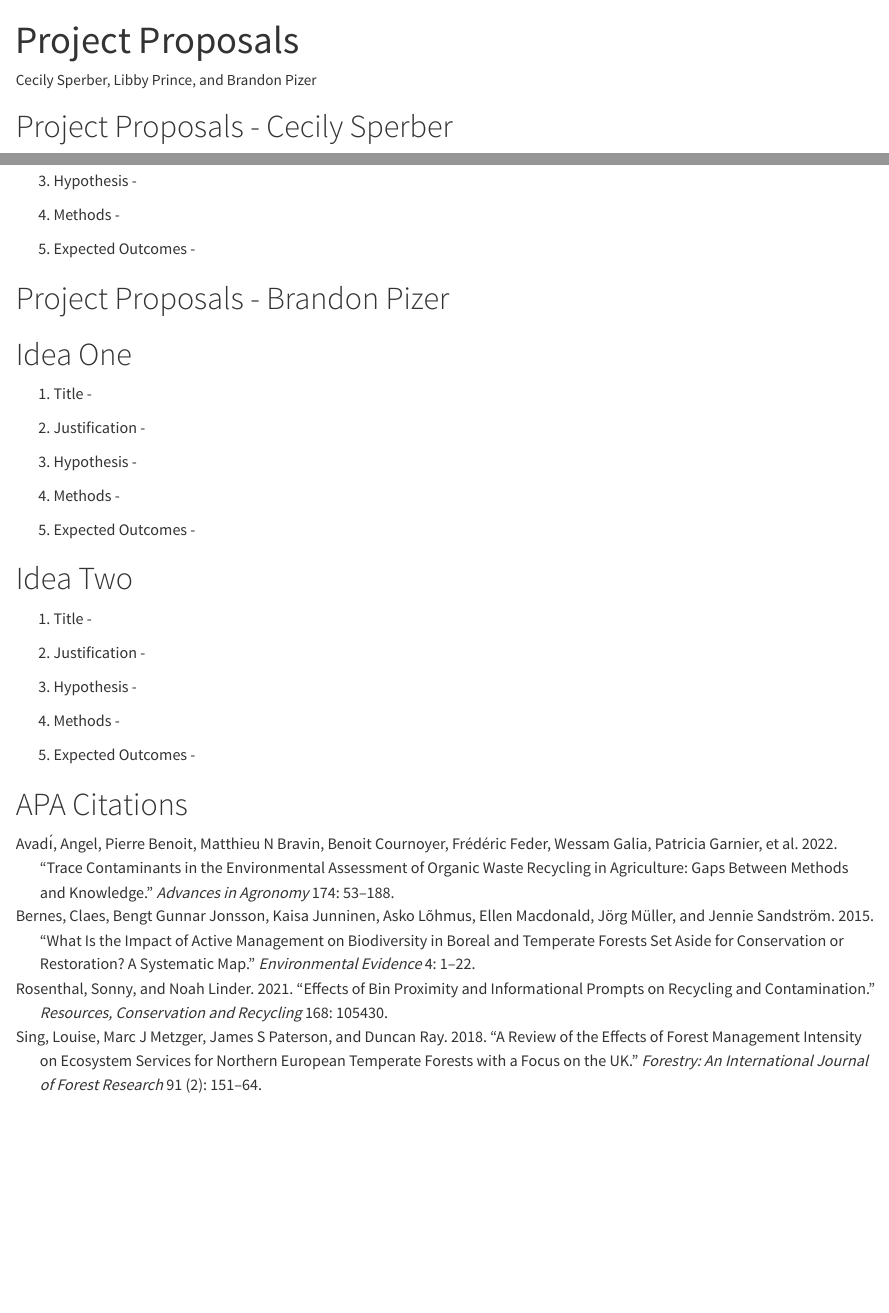
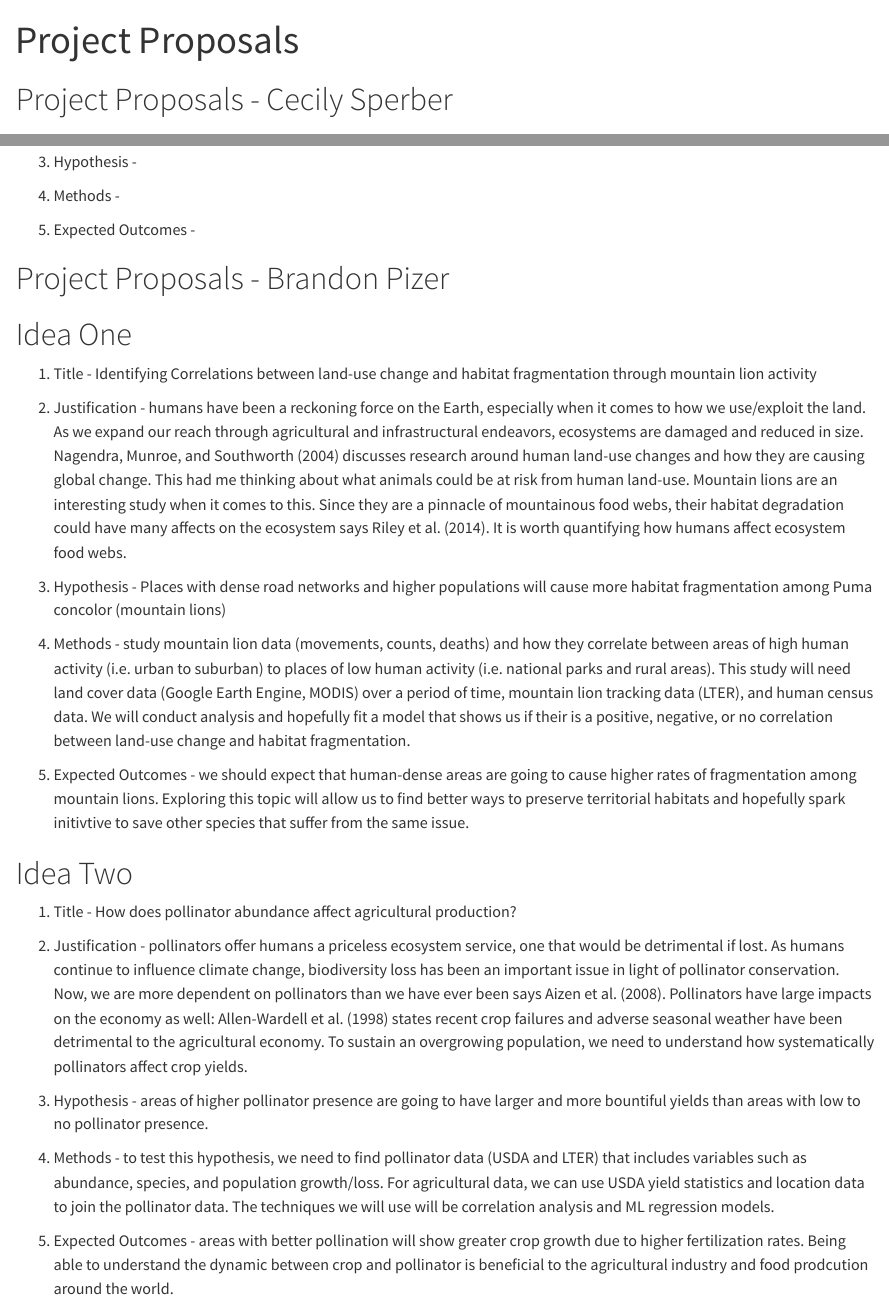
Before and after one commit to cecilysperber/finalproject, a Quarto document (proposals.qmd): the page in a window 1100 px wide, from its top, and a second part further down, joined at a grey line. Rendered offline with R 4.5, knitr and Pandoc in place of Quarto, with nearby package versions.

Commit message:
commit brandons ideas

```diff
--- a/proposals.qmd
+++ b/proposals.qmd
@@ -1,3 +1,2 @@
 ---
 title: "Project Proposals"
-author: "Cecily Sperber, Libby Prince, and Brandon Pizer"
@@ -4,9 +14,12 @@ author: "Cecily Sperber, Libby Prince, and Brandon Pizer"
+    roles: research & data collection
+    corresponding: false
 format:
   html:
     self-contained: true
 execute:
   echo: true
 bibliography: references.bib
+
 ---
 
 
@@ -78,36 +86,27 @@ bibliography: references.bib
 
 # Project Proposals - Brandon Pizer
 # Idea One
-1. Title -
+1. Title - Identifying Correlations between land-use change and habitat fragmentation through mountain lion activity
 
+2. Justification - humans have been a reckoning force on the Earth, especially when it comes to how we use/exploit the land. As we expand our reach through agricultural and infrastructural endeavors, ecosystems are damaged and reduced in size. @nagendra2004pattern discusses research around human land-use changes and how they are causing global change. This had me thinking about what animals could be at risk from human land-use. Mountain lions are an interesting study when it comes to this. Since they are a pinnacle of mountainous food webs, their habitat degradation could have many affects on the ecosystem says @riley2014individual. It is worth quantifying how humans affect ecosystem food webs.
 
-2. Justification -
+3. Hypothesis - Places with dense road networks and higher populations will cause more habitat fragmentation among Puma concolor (mountain lions)
 
+4. Methods - study mountain lion data (movements, counts, deaths) and how they correlate between areas of high human activity (i.e. urban to suburban) to places of low human activity (i.e. national parks and rural areas). This study will need land cover data (Google Earth Engine, MODIS) over a period of time, mountain lion tracking data (LTER), and human census data. We will conduct analysis and hopefully fit a model that shows us if their is a positive, negative, or no correlation between land-use change and habitat fragmentation.
 
-3. Hypothesis -
-
-
-4. Methods -
-
-
-5. Expected Outcomes -
+5. Expected Outcomes - we should expect that human-dense areas are going to cause higher rates of fragmentation among mountain lions. Exploring this topic will allow us to find better ways to preserve territorial habitats and hopefully spark initivtive to save other species that suffer from the same issue.
 
 
 # Idea Two
-1. Title -
+1. Title - How does pollinator abundance affect agricultural production?
 
+2. Justification - pollinators offer humans a priceless ecosystem service, one that would be detrimental if lost. As humans continue to influence climate change, biodiversity loss has been an important issue in light of pollinator conservation. Now, we are more dependent on pollinators than we have ever been says @aizen2008long. Pollinators have large impacts on the economy as well: @allen1998potential states recent crop failures and adverse seasonal weather have been detrimental to the agricultural economy. To sustain an overgrowing population, we need to understand how systematically pollinators affect crop yields.
 
-2. Justification -
+3. Hypothesis - areas of higher pollinator presence are going to have larger and more bountiful yields than areas with low to no pollinator presence.
 
+4. Methods - to test this hypothesis, we need to find pollinator data (USDA and LTER) that includes variables such as abundance, species, and population growth/loss. For agricultural data, we can use USDA yield statistics and location data to join the pollinator data. The techniques we will use will be correlation analysis and ML regression models.
 
-3. Hypothesis -
-
-
-4. Methods -
-
-
-5. Expected Outcomes -
-
+5. Expected Outcomes - areas with better pollination will show greater crop growth due to higher fertilization rates. Being able to understand the dynamic between crop and pollinator is beneficial to the agricultural industry and food prodcution around the world.
 
 
 
--- a/references.bib
+++ b/references.bib
@@ -60,3 +60,9 @@
   year={2018},
   publisher={Oxford University Press}
 }
+
+# Brandon idea one citation
+@misc{nagendra2004pattern,
+  title={From pattern to process: landscape fragmentation and the analysis of land use/land cover change},
+  author={Nagendra, Harini and Munroe, Darla K and Southworth, Jane},
+  journal={Agriculture, Ecosystems \& Environment},
@@ -62,0 +72,37 @@
+  year={2004},
+  publisher={Elsevier}
+}
+
+# Brandon idea one citation
+@article{riley2014individual,
+  title={Individual behaviors dominate the dynamics of an urban mountain lion population isolated by roads},
+  author={Riley, Seth PD and Serieys, Laurel EK and Pollinger, John P and Sikich, Jeffrey A and Dalbeck, Lisa and Wayne, Robert K and Ernest, Holly B},
+  journal={Current Biology},
+  volume={24},
+  number={17},
+  pages={1989--1994},
+  year={2014},
+  publisher={Elsevier}
+}
+
+# Brandon idea two citation
+@article{aizen2008long,
+  title={Long-term global trends in crop yield and production reveal no current pollination shortage but increasing pollinator dependency},
+  author={Aizen, Marcelo A and Garibaldi, Lucas A and Cunningham, Saul A and Klein, Alexandra M},
+  journal={Current biology},
+  volume={18},
+  number={20},
+  pages={1572--1575},
+  year={2008},
+  publisher={Elsevier}
+}
+
+# Brandon idea two citation
+@article{allen1998potential,
+  title={The potential consequences of pollinator declines on the conservation of biodiversity and stability of food crop yields},
+  author={Allen-Wardell, Gordon and Bernhardt, Peter and Bitner, Ron and Burquez, Alberto and Buchmann, Stephen and Cane, James and Cox, Paul Allen and Dalton, Virginia and Feinsinger, Peter and Ingram, Mrill and others},
+  journal={Conservation biology},
+  pages={8--17},
+  year={1998},
+  publisher={JSTOR}
+}
```
Also changed, not shown: _manuscript/proposals-preview.html, proposals.qmd (16 more changed lines), references.bib (3 more changed lines), 2 other files.
